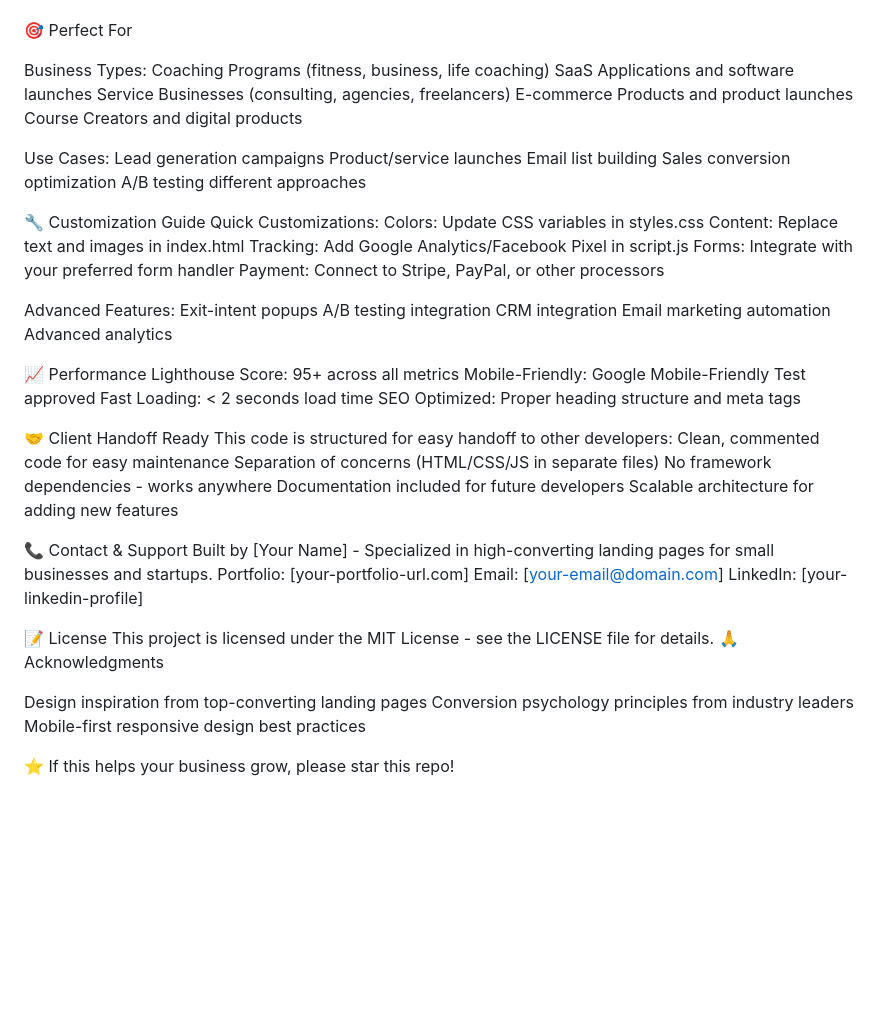
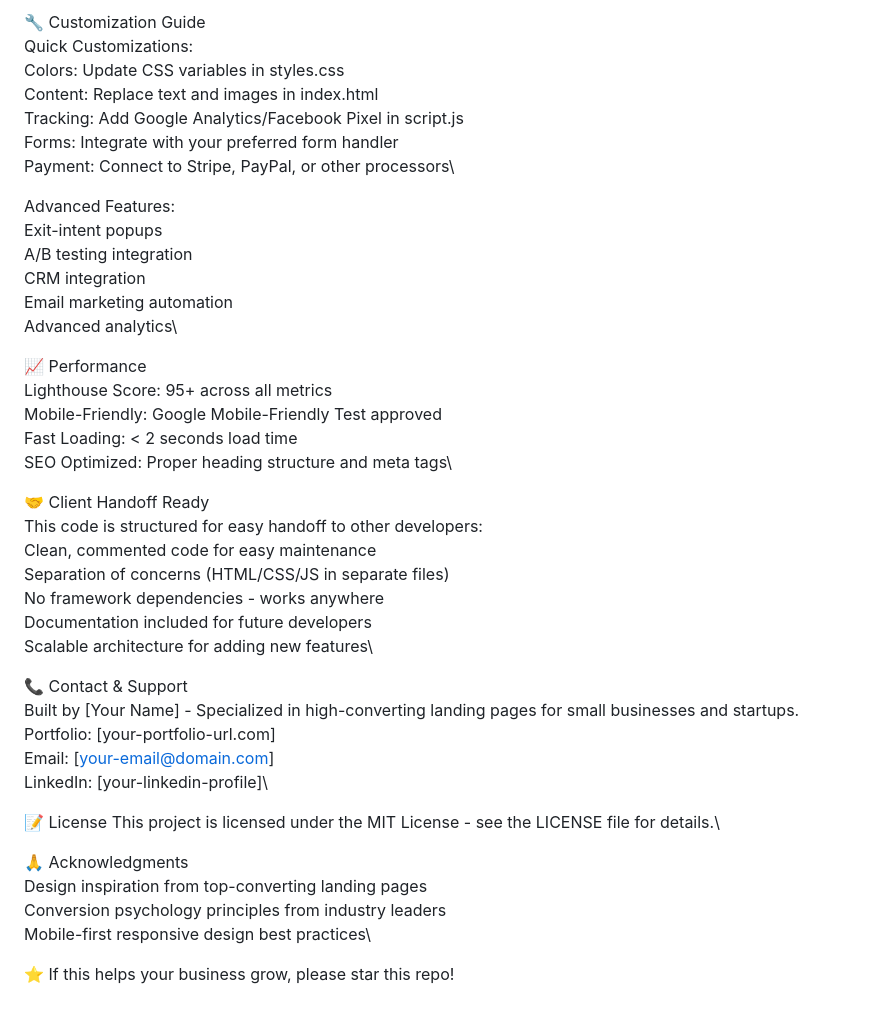
Before and after one commit to mojave-ghost/conversion-driving-landing-page, a Markdown page: README.md, the part around the change printed below. Drawn GitHub-style; blank space fills up the shorter version.

```diff
--- a/README.md
+++ b/README.md
@@ -72,63 +85,46 @@ Add tracking codes in script.js
 
+🔧 Customization Guide\
+Quick Customizations:\
+Colors: Update CSS variables in styles.css\
+Content: Replace text and images in index.html\
+Tracking: Add Google Analytics/Facebook Pixel in script.js\
+Forms: Integrate with your preferred form handler\
+Payment: Connect to Stripe, PayPal, or other processors\
 
-🎯 Perfect For
+Advanced Features:\
+Exit-intent popups\
+A/B testing integration\
+CRM integration\
+Email marketing automation\
+Advanced analytics\
 
-Business Types:
-Coaching Programs (fitness, business, life coaching)
-SaaS Applications and software launches
-Service Businesses (consulting, agencies, freelancers)
-E-commerce Products and product launches
-Course Creators and digital products
+📈 Performance\
+Lighthouse Score: 95+ across all metrics\
+Mobile-Friendly: Google Mobile-Friendly Test approved\
+Fast Loading: < 2 seconds load time\
+SEO Optimized: Proper heading structure and meta tags\
 
-Use Cases:
-Lead generation campaigns
-Product/service launches
-Email list building
-Sales conversion optimization
-A/B testing different approaches
+🤝 Client Handoff Ready\
+This code is structured for easy handoff to other developers:\
+Clean, commented code for easy maintenance\
+Separation of concerns (HTML/CSS/JS in separate files)\
+No framework dependencies - works anywhere\
+Documentation included for future developers\
+Scalable architecture for adding new features\
 
-🔧 Customization Guide
-Quick Customizations:
-Colors: Update CSS variables in styles.css
-Content: Replace text and images in index.html
-Tracking: Add Google Analytics/Facebook Pixel in script.js
-Forms: Integrate with your preferred form handler
-Payment: Connect to Stripe, PayPal, or other processors
-
-Advanced Features:
-Exit-intent popups
-A/B testing integration
-CRM integration
-Email marketing automation
-Advanced analytics
-
-📈 Performance
-Lighthouse Score: 95+ across all metrics
-Mobile-Friendly: Google Mobile-Friendly Test approved
-Fast Loading: < 2 seconds load time
-SEO Optimized: Proper heading structure and meta tags
-
-🤝 Client Handoff Ready
-This code is structured for easy handoff to other developers:
-Clean, commented code for easy maintenance
-Separation of concerns (HTML/CSS/JS in separate files)
-No framework dependencies - works anywhere
-Documentation included for future developers
-Scalable architecture for adding new features
-
-📞 Contact & Support
-Built by [Your Name] - Specialized in high-converting landing pages for small businesses and startups.
-Portfolio: [your-portfolio-url.com]
-Email: [your-email@domain.com]
-LinkedIn: [your-linkedin-profile]
+📞 Contact & Support\
+Built by [Your Name] - Specialized in high-converting landing pages for small businesses and startups.\
+Portfolio: [your-portfolio-url.com]\
+Email: [your-email@domain.com]\
+LinkedIn: [your-linkedin-profile]\
 
 📝 License
-This project is licensed under the MIT License - see the LICENSE file for details.
-🙏 Acknowledgments
+This project is licensed under the MIT License - see the LICENSE file for details.\
 
-Design inspiration from top-converting landing pages
-Conversion psychology principles from industry leaders
-Mobile-first responsive design best practices
+🙏 Acknowledgments\
+Design inspiration from top-converting landing pages\
+Conversion psychology principles from industry leaders\
+Mobile-first responsive design best practices\
 
 
 ⭐ If this helps your business grow, please star this repo!
```
Also changed, not shown: other parts of README.md (+61 -48 lines).
